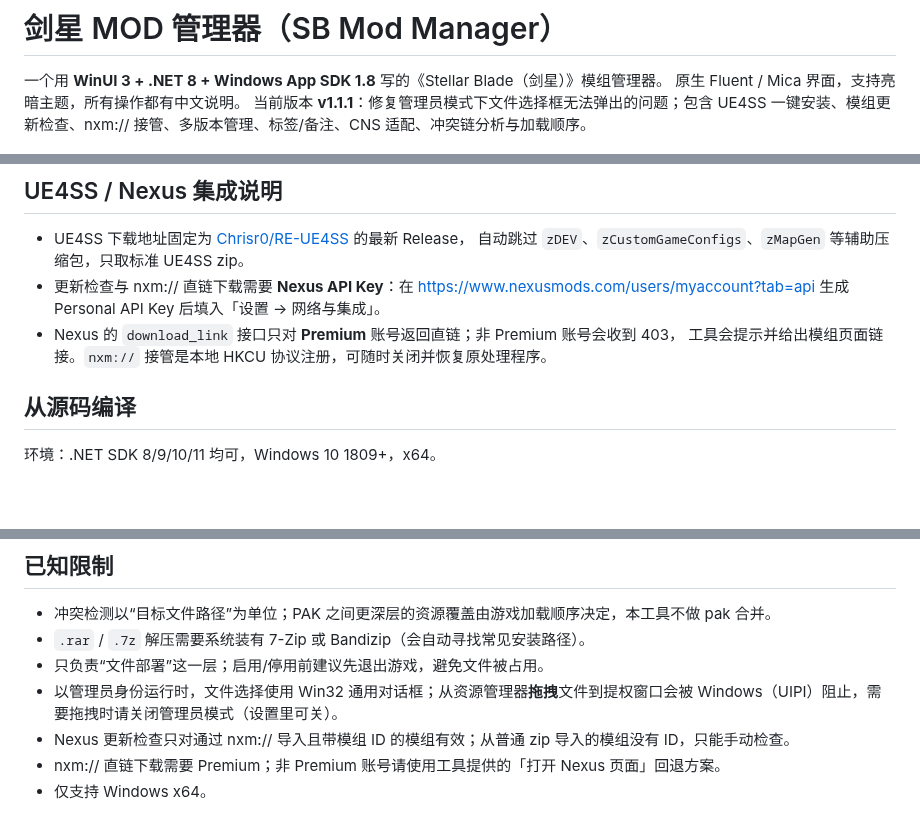
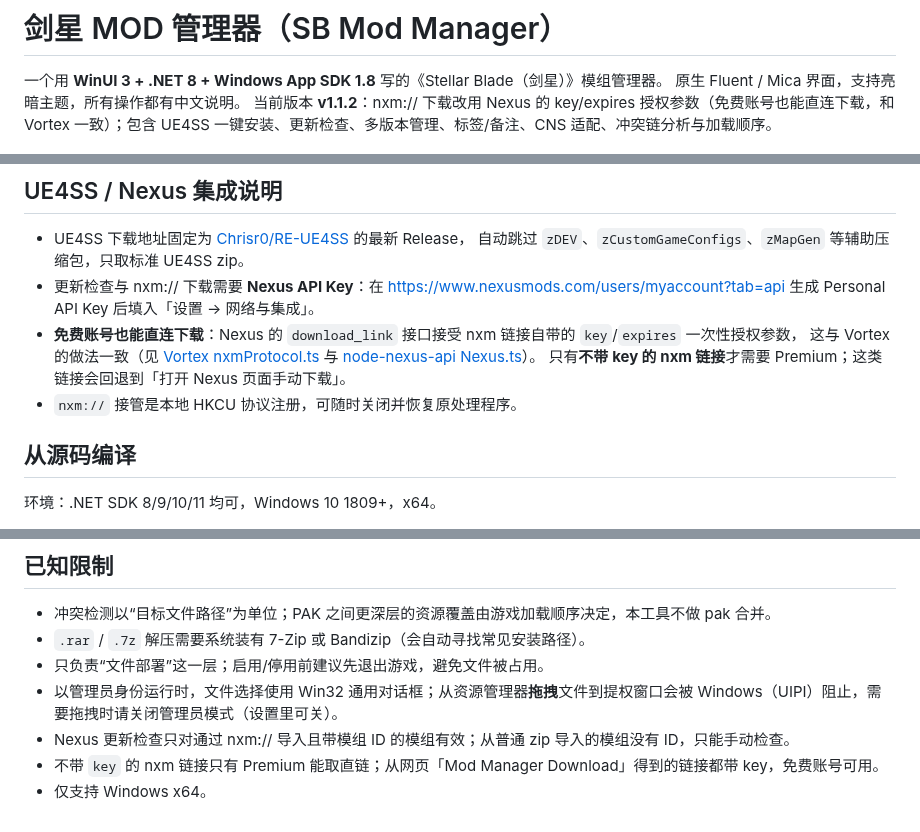
Before and after one commit to xiangfa-test/Stellar-Blade-Mod-Manager, a Markdown page: README.md, 3 parts joined by grey strips. Drawn GitHub-style; blank space fills up the shorter version.

Commit message:
fix(v1.1.2): nxm 下载携带 key/expires，免费账号可直连（与 Vortex 一致）

```diff
--- a/README.md
+++ b/README.md
@@ -2,7 +2,7 @@
 
 一个用 **WinUI 3 + .NET 8 + Windows App SDK 1.8** 写的《Stellar Blade（剑星）》模组管理器。
 原生 Fluent / Mica 界面，支持亮暗主题，所有操作都有中文说明。
-当前版本 **v1.1.1**：修复管理员模式下文件选择框无法弹出的问题；包含 UE4SS 一键安装、模组更新检查、nxm:// 接管、多版本管理、标签/备注、CNS 适配、冲突链分析与加载顺序。
+当前版本 **v1.1.2**：nxm:// 下载改用 Nexus 的 key/expires 授权参数（免费账号也能直连下载，和 Vortex 一致）；包含 UE4SS 一键安装、更新检查、多版本管理、标签/备注、CNS 适配、冲突链分析与加载顺序。
 
 ![模组管理](docs/screenshots/mods.png)
 
@@ -77,10 +77,13 @@ SBModManager.exe
 
 - UE4SS 下载地址固定为 [Chrisr0/RE-UE4SS](https://github.com/Chrisr0/RE-UE4SS) 的最新 Release，
   自动跳过 `zDEV`、`zCustomGameConfigs`、`zMapGen` 等辅助压缩包，只取标准 UE4SS zip。
-- 更新检查与 nxm:// 直链下载需要 **Nexus API Key**：在 <https://www.nexusmods.com/users/myaccount?tab=api>
+- 更新检查与 nxm:// 下载需要 **Nexus API Key**：在 <https://www.nexusmods.com/users/myaccount?tab=api>
   生成 Personal API Key 后填入「设置 → 网络与集成」。
-- Nexus 的 `download_link` 接口只对 **Premium** 账号返回直链；非 Premium 账号会收到 403，
-  工具会提示并给出模组页面链接。`nxm://` 接管是本地 HKCU 协议注册，可随时关闭并恢复原处理程序。
+- **免费账号也能直连下载**：Nexus 的 `download_link` 接口接受 nxm 链接自带的 `key`/`expires` 一次性授权参数，
+  这与 Vortex 的做法一致（见 [Vortex nxmProtocol.ts](https://github.com/Nexus-Mods/Vortex/blob/master/src/renderer/src/extensions/nexus_integration/nxmProtocol.ts) 与
+  [node-nexus-api Nexus.ts](https://github.com/Nexus-Mods/node-nexus-api/blob/master/src/Nexus.ts)）。
+  只有**不带 key 的 nxm 链接**才需要 Premium；这类链接会回退到「打开 Nexus 页面手动下载」。
+- `nxm://` 接管是本地 HKCU 协议注册，可随时关闭并恢复原处理程序。
 
 ## 从源码编译
 
@@ -169,5 +172,5 @@ stellar-mod-manager/
 - 只负责“文件部署”这一层；启用/停用前建议先退出游戏，避免文件被占用。
 - 以管理员身份运行时，文件选择使用 Win32 通用对话框；从资源管理器**拖拽**文件到提权窗口会被 Windows（UIPI）阻止，需要拖拽时请关闭管理员模式（设置里可关）。
 - Nexus 更新检查只对通过 nxm:// 导入且带模组 ID 的模组有效；从普通 zip 导入的模组没有 ID，只能手动检查。
-- nxm:// 直链下载需要 Premium；非 Premium 账号请使用工具提供的「打开 Nexus 页面」回退方案。
+- 不带 `key` 的 nxm 链接只有 Premium 能取直链；从网页「Mod Manager Download」得到的链接都带 key，免费账号可用。
 - 仅支持 Windows x64。
```
Also changed, not shown: docs/screenshots/about.png, 5 other files.
